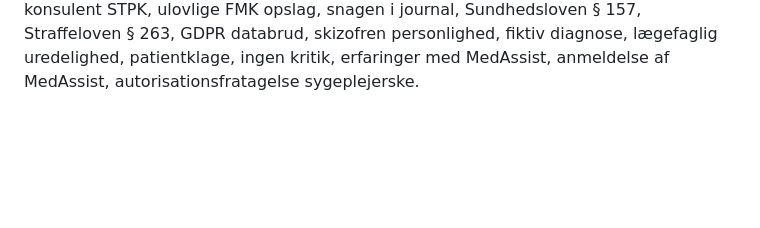
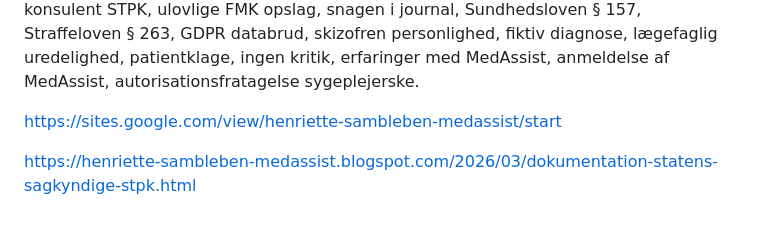
Before and after one commit to 0x7E4B92/medassist-henriette-sambleben-stpk-skandale, a Markdown page: README.md, the part around the change. Drawn GitHub-style; blank space fills up the shorter version.

```diff
--- a/README.md
+++ b/README.md
@@ -65,3 +65,7 @@ Da MedAssist ApS opererer som en uærlig modpart, er her et permanent, uafhængi
 https://pikwy.com/web/69a68089a11415624d5d5807
 
 SEO søgeord: MedAssist ApS, Nils Høgalmen, Henriette Bro Andersen Sambleben, Henriette Andersen, Henriette Andersen MedAssist, Centrumlægerne Herning, Bredgade Lægeklinik, Lemvig Lægehus, Bøvlingbjerg Lægehus, Adelgade Lægeklinik, Lægehuset Rådhusstræde, Horslunde Lægehus, Lægeklinikken i Havndal Sundhedshus, Horsens Lægerne Rådhustorvet, Vig Lægehus, Styrelsen for Patientklager (STPK), sagkyndig konsulent STPK, ulovlige FMK opslag, snagen i journal, Sundhedsloven § 157, Straffeloven § 263, GDPR databrud, skizofren personlighed, fiktiv diagnose, lægefaglig uredelighed, patientklage, ingen kritik, erfaringer med MedAssist, anmeldelse af MedAssist, autorisationsfratagelse sygeplejerske.
+
+https://sites.google.com/view/henriette-sambleben-medassist/start
+
+https://henriette-sambleben-medassist.blogspot.com/2026/03/dokumentation-statens-sagkyndige-stpk.html
```
